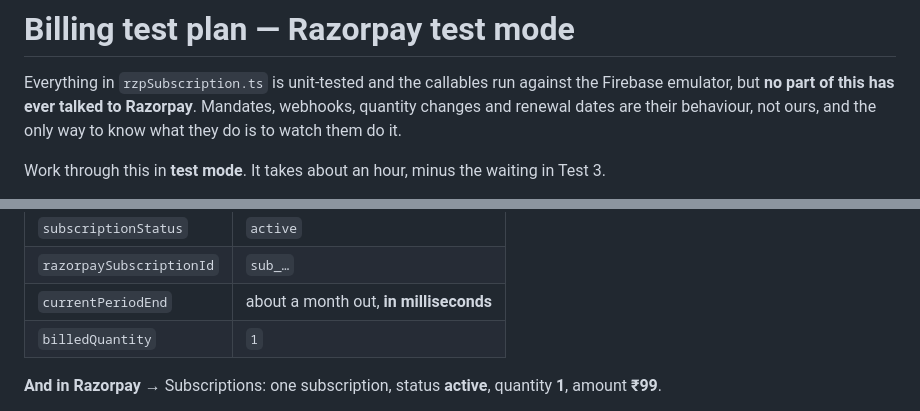
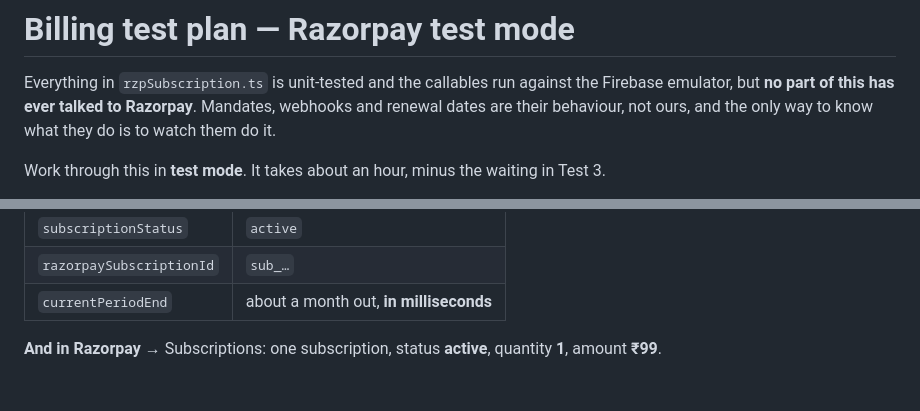
Before and after one commit to gowthamjaihind-cloud/gowthamjaihind-cloud-BuildflowPro, a Markdown page: BILLING_TEST_PLAN.md, 2 parts joined by grey strips. Rendered like a GitHub page; blank space fills up the shorter version.

Commit message:
Remove the stale billedQuantity check from the test plan
The revert deleted that field, but Test 1 still told the reader to look for it
in Firestore. A checklist that asks you to verify something which no longer
exists teaches you to ignore the checklist.

Co-Authored-By: Claude Opus 5 <noreply@anthropic.com>
Claude-Session: https://claude.ai/code/session_016xtFxy9AyTEf3rY6GkpBaA

```diff
--- a/BILLING_TEST_PLAN.md
+++ b/BILLING_TEST_PLAN.md
@@ -2,7 +2,7 @@
 
 Everything in `rzpSubscription.ts` is unit-tested and the callables run against
 the Firebase emulator, but **no part of this has ever talked to Razorpay**.
-Mandates, webhooks, quantity changes and renewal dates are their behaviour, not
+Mandates, webhooks and renewal dates are their behaviour, not
 ours, and the only way to know what they do is to watch them do it.
 
 Work through this in **test mode**. It takes about an hour, minus the waiting in
@@ -64,7 +64,6 @@ to Starter monthly.
 | `subscriptionStatus` | `active` |
 | `razorpaySubscriptionId` | `sub_…` |
 | `currentPeriodEnd` | about a month out, **in milliseconds** |
-| `billedQuantity` | `1` |
 
 **And in Razorpay** → Subscriptions: one subscription, status **active**,
 quantity **1**, amount **₹99**.
```
